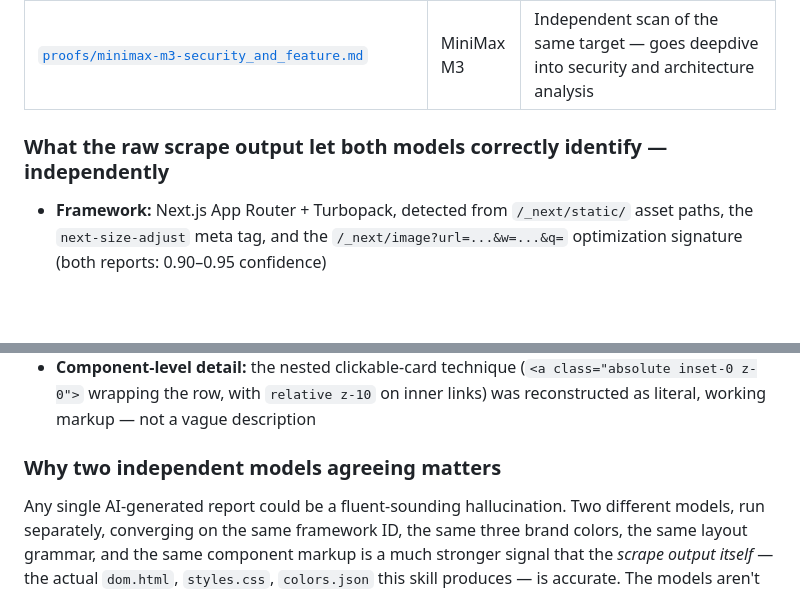
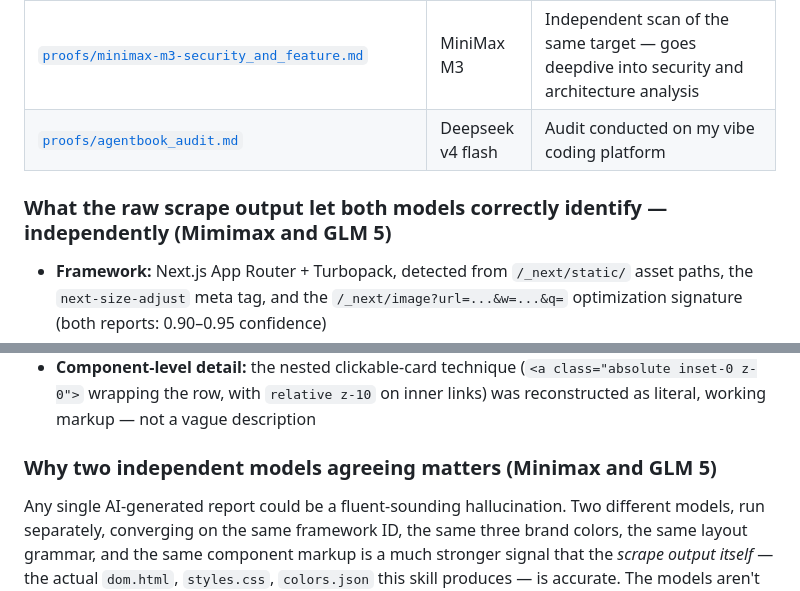
Before and after one commit to Mr-DS-ML-85/web-desg-skill, a Markdown page: README.md, 2 parts joined by grey strips. GitHub-like rendering; blank space fills up the shorter version.

Commit message:
Update README with new audit report and headings
Added audit report for Deepseek v4 flash and updated section headings for clarity.

```diff
--- a/README.md
+++ b/README.md
@@ -343,9 +343,11 @@ This isn't a toy demo. Both artifacts below came from running this skill's full
 | [`proofs/Moltbook_Design_Architecture_Report_GLM-5.pdf`](proofs/Moltbook_Design_Architecture_Report_GLM-5.pdf) | GLM 5 | 10-section report: tech stack, color/type/spacing tokens, layout grid, component vocabulary, animation & motion, z-index layering, information architecture |
 | [`proofs/Minimax_M3_Moltbook.md`](proofs/Minimax_M3_Moltbook.md) | MiniMax M3 | Independent scan of the same target — goes further into page-composition trees, working HTML for the clickable-card pattern, and a "what NOT to copy" IP-boundary section |
 | [`proofs/minimax-m3-security_and_feature.md`](proofs/minimax-m3-security_and_feature.md) | MiniMax M3 | Independent scan of the same target — goes deepdive into security and architecture analysis
+| [`proofs/agentbook_audit.md`](proofs/agentbook_audit.md) | Deepseek v4 flash  | Audit conducted on my vibe coding platform
 
 
-### What the raw scrape output let both models correctly identify — independently
+
+### What the raw scrape output let both models correctly identify — independently (Mimimax and GLM 5)
 
 - **Framework:** Next.js App Router + Turbopack, detected from `/_next/static/` asset paths, the `next-size-adjust` meta tag, and the `/_next/image?url=...&w=...&q=` optimization signature (both reports: 0.90–0.95 confidence)
 - **CSS approach:** Tailwind CSS via arbitrary-value syntax (`bg-[#1a1a1b]`, `text-[#e01b24]`) — no CSS Modules or CSS-in-JS hashes present
@@ -354,7 +356,7 @@ This isn't a toy demo. Both artifacts below came from running this skill's full
 - **Layout pattern:** dark sticky header with a 4px colored bottom border, transitioning to a light card-based feed — both reports named this independently
 - **Component-level detail:** the nested clickable-card technique (`<a class="absolute inset-0 z-0">` wrapping the row, with `relative z-10` on inner links) was reconstructed as literal, working markup — not a vague description
 
-### Why two independent models agreeing matters
+### Why two independent models agreeing matters (Minimax and GLM 5)
 
 Any single AI-generated report could be a fluent-sounding hallucination. Two different models, run separately, converging on the same framework ID, the same three brand colors, the same layout grammar, and the same component markup is a much stronger signal that the *scrape output itself* — the actual `dom.html`, `styles.css`, `colors.json` this skill produces — is accurate. The models aren't inventing a story; they're both reading the same real extracted data and reporting it consistently.
 
```
